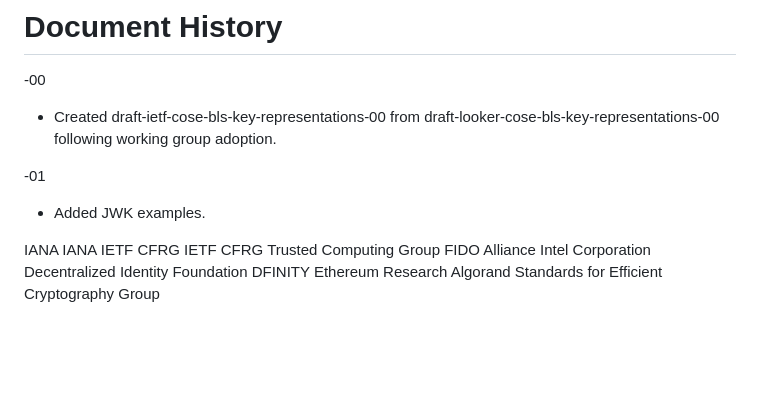
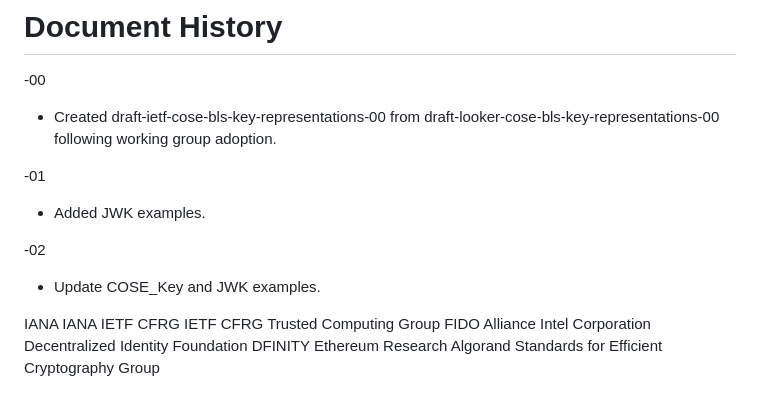
Before and after one commit to tplooker/pfc-jwk-cwk-id, a Markdown page: draft-ietf-cose-bls-key-representations.md, the part around the change. GitHub-like rendering; blank space fills up the shorter version.

Commit message:
update document history

```diff
--- a/draft-ietf-cose-bls-key-representations.md
+++ b/draft-ietf-cose-bls-key-representations.md
@@ -719,6 +719,10 @@ The authors would like to acknowledge the work of Kyle Den Hartog, which was use
 
 * Added JWK examples.
 
+-02
+
+* Update COSE_Key and JWK examples.
+
 <reference anchor="IANA.COSE.Curves" target="https://www.iana.org/assignments/cose/cose.xhtml#elliptic-curves">
  <front>
    <title>COSE Elliptic Curves</title>
```
